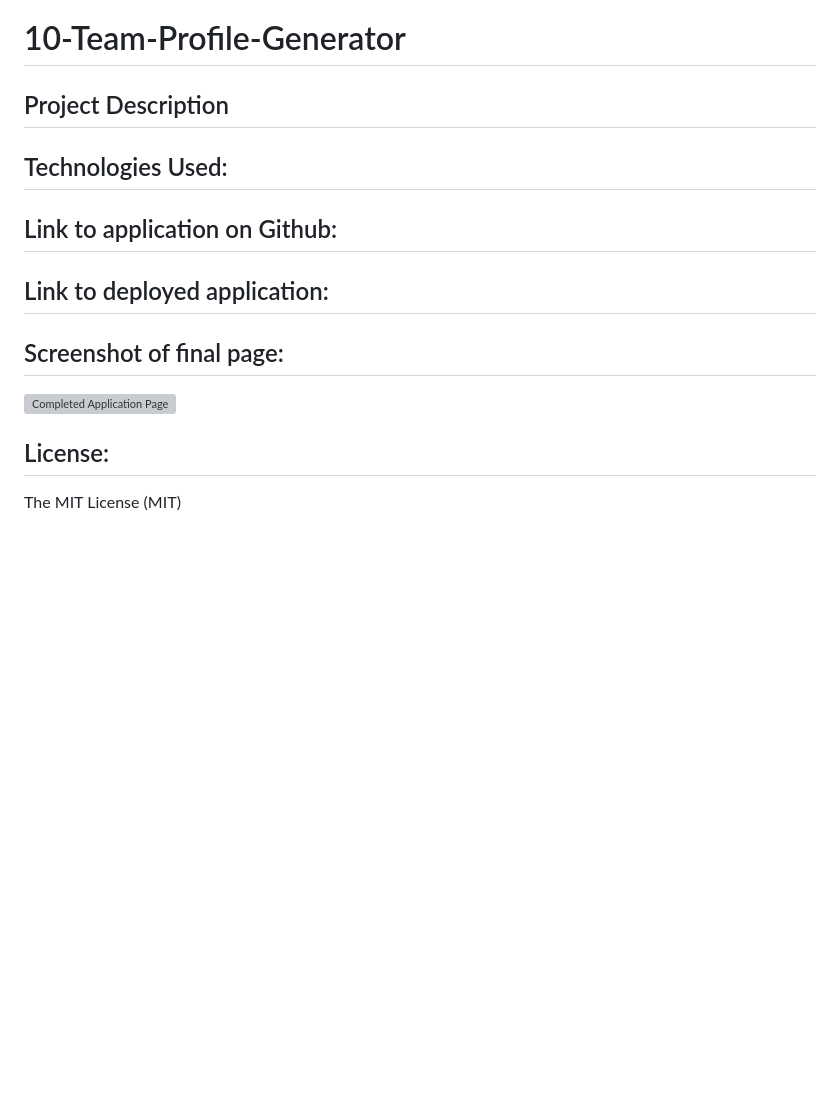
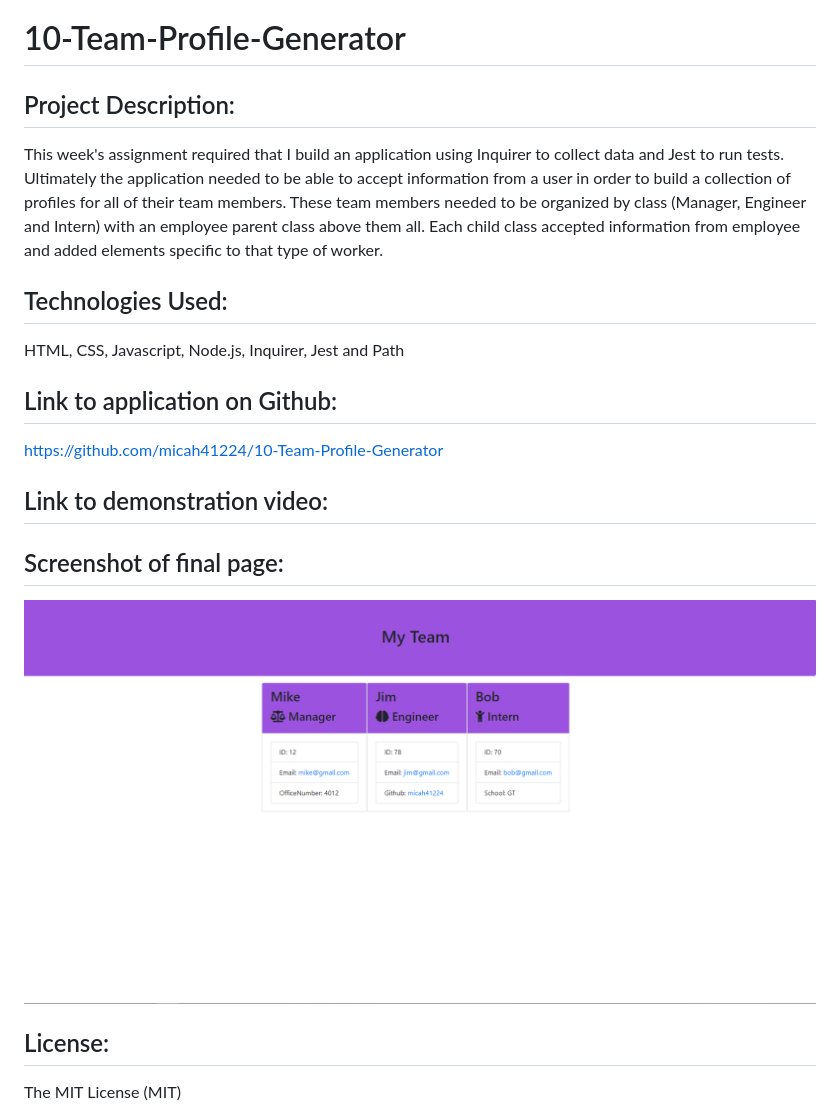
Before and after one commit to micah41224/10-Team-Profile-Generator, a Markdown page: README.md, the part around the change. GitHub-like rendering; pictures changed too: assets/Team-Profile-Generator-Final-SS.png (added); blank space fills up the shorter version; grey boxes are pictures that could not be loaded.

Commit message:
Updated readme file with everything except the walkthrough video

```diff
--- a/README.md
+++ b/README.md
@@ -1,16 +1,22 @@
 # 10-Team-Profile-Generator
 
-## Project Description
+## Project Description:
+
+This week's assignment required that I build an application using Inquirer to collect data and Jest to run tests. Ultimately the application needed to be able to accept information from a user in order to build a collection of profiles for all of their team members. These team members needed to be organized by class (Manager, Engineer and Intern) with an employee parent class above them all. Each child class accepted information from employee and added elements specific to that type of worker.
 
 ## Technologies Used:
 
+HTML, CSS, Javascript, Node.js, Inquirer, Jest and Path
+
 ## Link to application on Github:
 
-## Link to deployed application:
+https://github.com/micah41224/10-Team-Profile-Generator
+
+## Link to demonstration video:
 
 ## Screenshot of final page:
 
-![Completed Application Page]()
+![Completed Application Page](/assets/Team-Profile-Generator-Final-SS.png)
 
 ## License:
 
```
Also changed, not shown: 3 other files.
